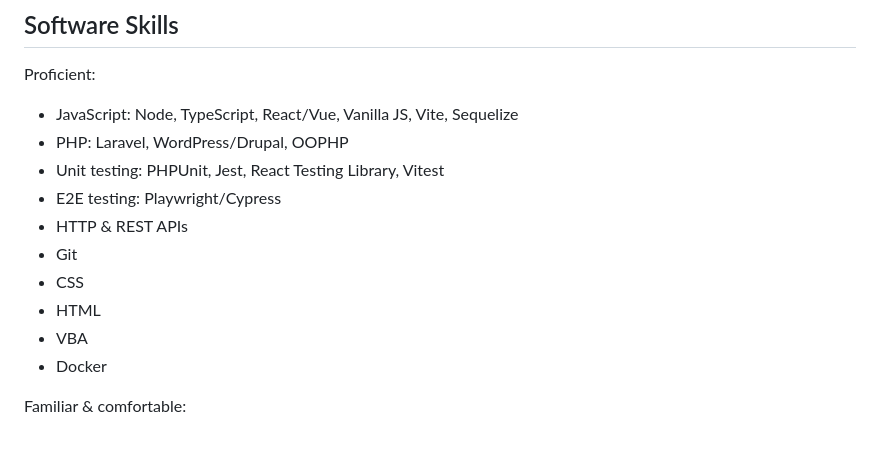
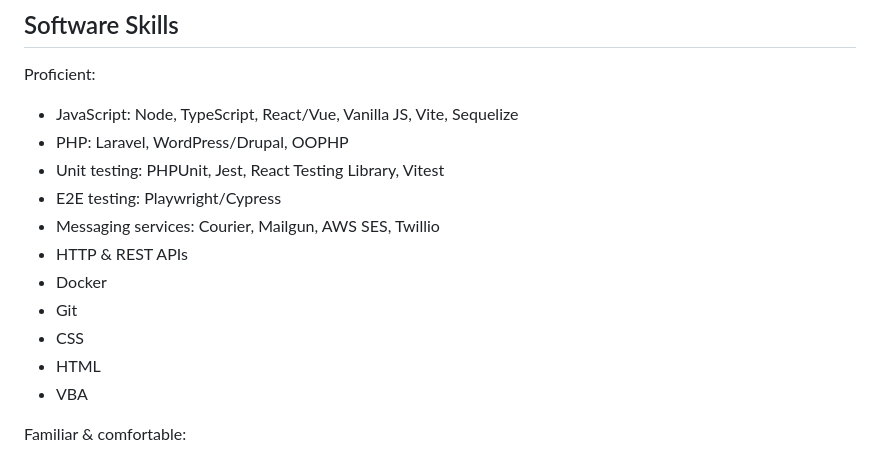
Before and after one commit to jonathanbell/jonathanbell.github.io, a Markdown page: src/pages/cv.md, the part around the change. GitHub-like rendering.

Commit message:
Update resume

```diff
--- a/src/pages/cv.md
+++ b/src/pages/cv.md
@@ -93,12 +93,13 @@ Proficient:
 - PHP: Laravel, WordPress/Drupal, OOPHP
 - Unit testing: PHPUnit, Jest, React Testing Library, Vitest
 - E2E testing: Playwright/Cypress
+- Messaging services: Courier, Mailgun, AWS SES, Twillio
 - HTTP & REST APIs
+- Docker
 - Git
 - CSS
 - HTML
 - VBA
-- Docker
 
 Familiar & comfortable:
 
```
